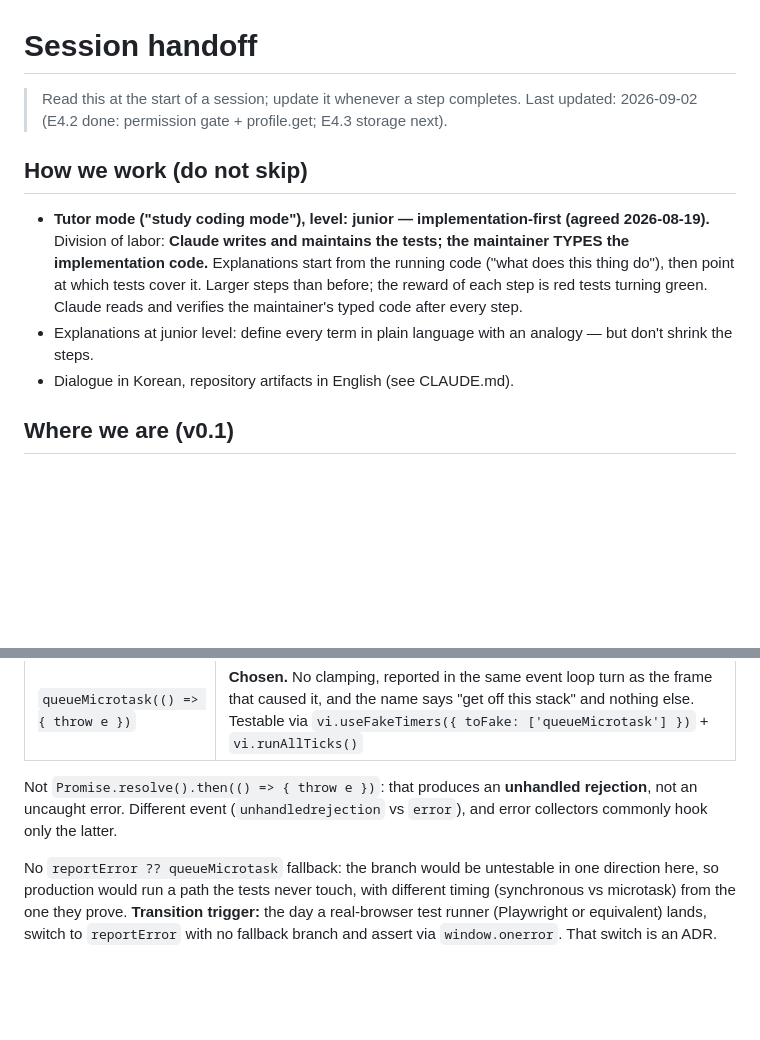
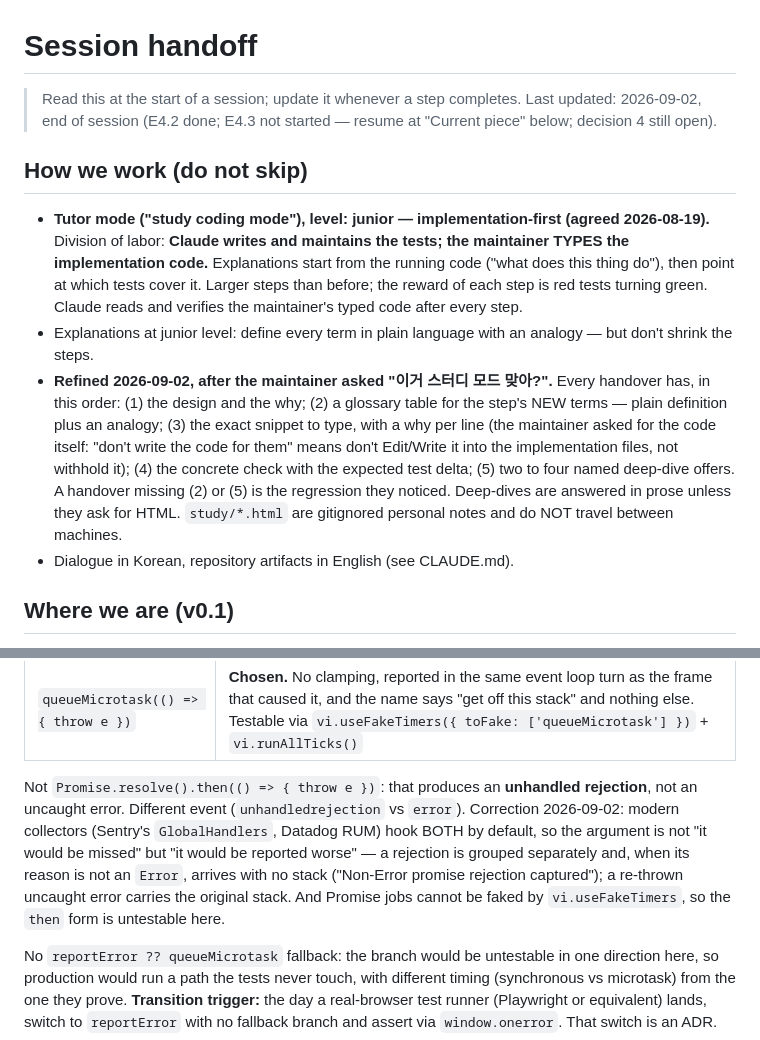
Before and after one commit to WillowRyu/moonpool, a Markdown page: HANDOFF.md, 2 parts joined by grey strips. Rendered like a GitHub page; blank space fills up the shorter version.

```diff
--- a/HANDOFF.md
+++ b/HANDOFF.md
@@ -1,7 +1,8 @@
 # Session handoff
 
 > Read this at the start of a session; update it whenever a step completes.
-> Last updated: 2026-09-02 (E4.2 done: permission gate + profile.get; E4.3 storage next).
+> Last updated: 2026-09-02, end of session (E4.2 done; E4.3 not started — resume at
+> "Current piece" below; decision 4 still open).
 
 ## How we work (do not skip)
 
@@ -14,6 +15,16 @@
   code after every step.
 - Explanations at junior level: define every term in plain language with an
   analogy — but don't shrink the steps.
+- **Refined 2026-09-02, after the maintainer asked "이거 스터디 모드 맞아?".**
+  Every handover has, in this order: (1) the design and the why; (2) a
+  glossary table for the step's NEW terms — plain definition plus an analogy;
+  (3) the exact snippet to type, with a why per line (the maintainer asked
+  for the code itself: "don't write the code for them" means don't Edit/Write
+  it into the implementation files, not withhold it); (4) the concrete check
+  with the expected test delta; (5) two to four named deep-dive offers. A
+  handover missing (2) or (5) is the regression they noticed. Deep-dives are
+  answered in prose unless they ask for HTML. `study/*.html` are gitignored
+  personal notes and do NOT travel between machines.
 - Dialogue in Korean, repository artifacts in English (see CLAUDE.md).
 
 ## Where we are (v0.1)
@@ -291,8 +302,13 @@ for "re-throw asynchronously", measured rather than assumed:
 
 Not `Promise.resolve().then(() => { throw e })`: that produces an
 **unhandled rejection**, not an uncaught error. Different event
-(`unhandledrejection` vs `error`), and error collectors commonly hook only
-the latter.
+(`unhandledrejection` vs `error`). Correction 2026-09-02: modern collectors
+(Sentry's `GlobalHandlers`, Datadog RUM) hook BOTH by default, so the
+argument is not "it would be missed" but "it would be reported worse" — a
+rejection is grouped separately and, when its reason is not an `Error`,
+arrives with no stack ("Non-Error promise rejection captured"); a re-thrown
+uncaught error carries the original stack. And Promise jobs cannot be faked
+by `vi.useFakeTimers`, so the `then` form is untestable here.
 
 No `reportError ?? queueMicrotask` fallback: the branch would be untestable
 in one direction here, so production would run a path the tests never touch,
```
Also changed, not shown: other parts of HANDOFF.md (+56 -12 lines).
